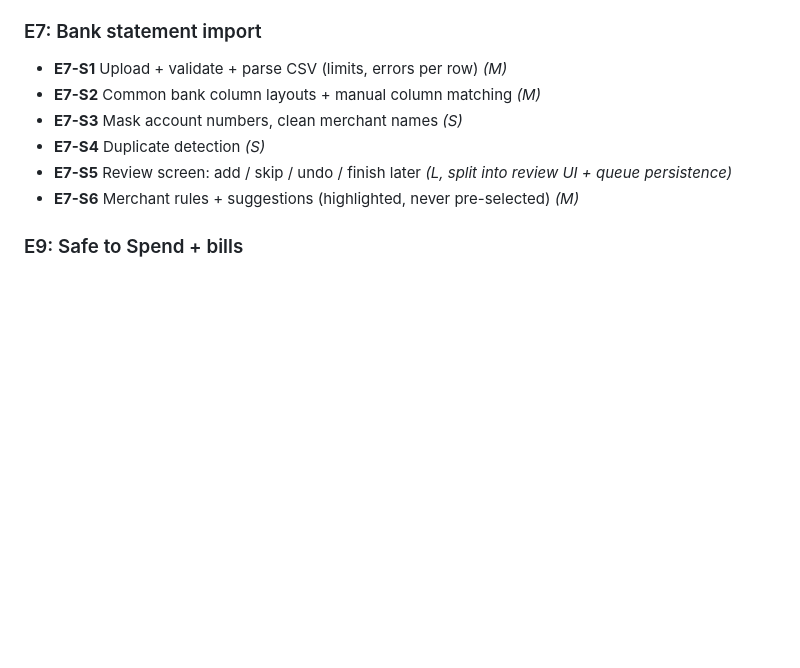
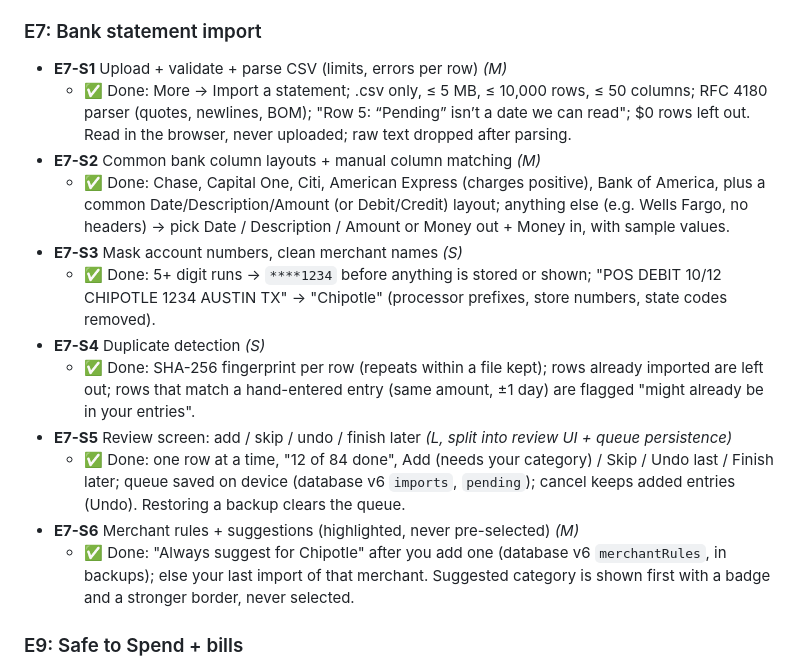
Before and after one commit to mangatts/budget-manager, a Markdown page: docs/BACKLOG.md, the part around one of its changes. Rendered like a GitHub page; blank space fills up the shorter version.

Commit message:
docs: Sprints 8–9 (statement import) done
Co-Authored-By: Claude Opus 5.5 <noreply@anthropic.com>

```diff
--- a/docs/BACKLOG.md
+++ b/docs/BACKLOG.md
@@ -139,11 +139,17 @@ See [PRODUCT.md](PRODUCT.md) for why these make us different.
 
 ### E7: Bank statement import
 - **E7-S1** Upload + validate + parse CSV (limits, errors per row) *(M)*
+  - ✅ Done: More → Import a statement; .csv only, ≤ 5 MB, ≤ 10,000 rows, ≤ 50 columns; RFC 4180 parser (quotes, newlines, BOM); "Row 5: “Pending” isn’t a date we can read"; $0 rows left out. Read in the browser, never uploaded; raw text dropped after parsing.
 - **E7-S2** Common bank column layouts + manual column matching *(M)*
+  - ✅ Done: Chase, Capital One, Citi, American Express (charges positive), Bank of America, plus a common Date/Description/Amount (or Debit/Credit) layout; anything else (e.g. Wells Fargo, no headers) → pick Date / Description / Amount or Money out + Money in, with sample values.
 - **E7-S3** Mask account numbers, clean merchant names *(S)*
+  - ✅ Done: 5+ digit runs → `****1234` before anything is stored or shown; "POS DEBIT 10/12 CHIPOTLE 1234 AUSTIN TX" → "Chipotle" (processor prefixes, store numbers, state codes removed).
 - **E7-S4** Duplicate detection *(S)*
+  - ✅ Done: SHA-256 fingerprint per row (repeats within a file kept); rows already imported are left out; rows that match a hand-entered entry (same amount, ±1 day) are flagged "might already be in your entries".
 - **E7-S5** Review screen: add / skip / undo / finish later *(L, split into review UI + queue persistence)*
+  - ✅ Done: one row at a time, "12 of 84 done", Add (needs your category) / Skip / Undo last / Finish later; queue saved on device (database v6 `imports`, `pending`); cancel keeps added entries (Undo). Restoring a backup clears the queue.
 - **E7-S6** Merchant rules + suggestions (highlighted, never pre-selected) *(M)*
+  - ✅ Done: "Always suggest for Chipotle" after you add one (database v6 `merchantRules`, in backups); else your last import of that merchant. Suggested category is shown first with a badge and a stronger border, never selected.
 
 ### E9: Safe to Spend + bills
 - **E9-S1** As a user, I want to list my recurring bills (rent, phone, subscriptions) so the app knows what's coming. *(M)*
```
Also changed, not shown: other parts of docs/BACKLOG.md (+1 -1 lines), docs/ARCHITECTURE.md (+1 -1 lines).
